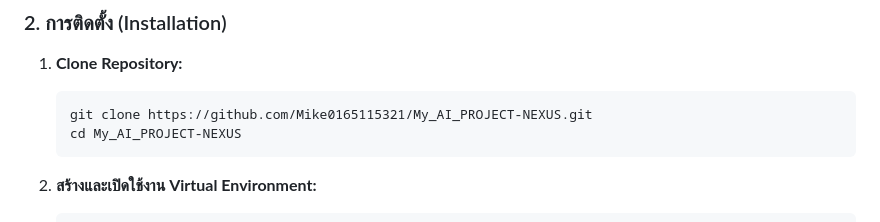
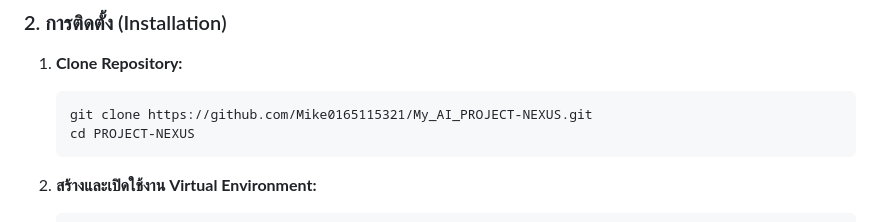
Before and after one commit to Mike0165115321/PROJECT-NEXUS, a Markdown page: README.md, the part around the change. Drawn GitHub-style.

````diff
--- a/README.md
+++ b/README.md
@@ -28,7 +28,7 @@
 1.  **Clone Repository:**
     ```sh
     git clone https://github.com/Mike0165115321/My_AI_PROJECT-NEXUS.git
-    cd My_AI_PROJECT-NEXUS
+    cd PROJECT-NEXUS
     ```
 
 2.  **สร้างและเปิดใช้งาน Virtual Environment:**
````
